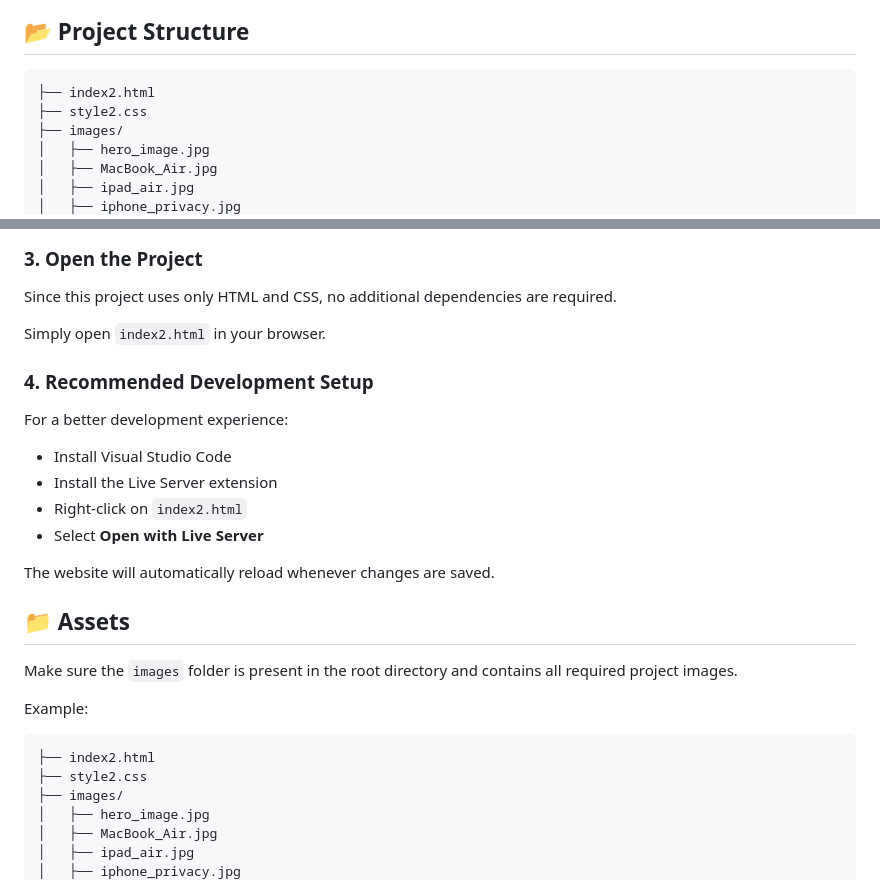
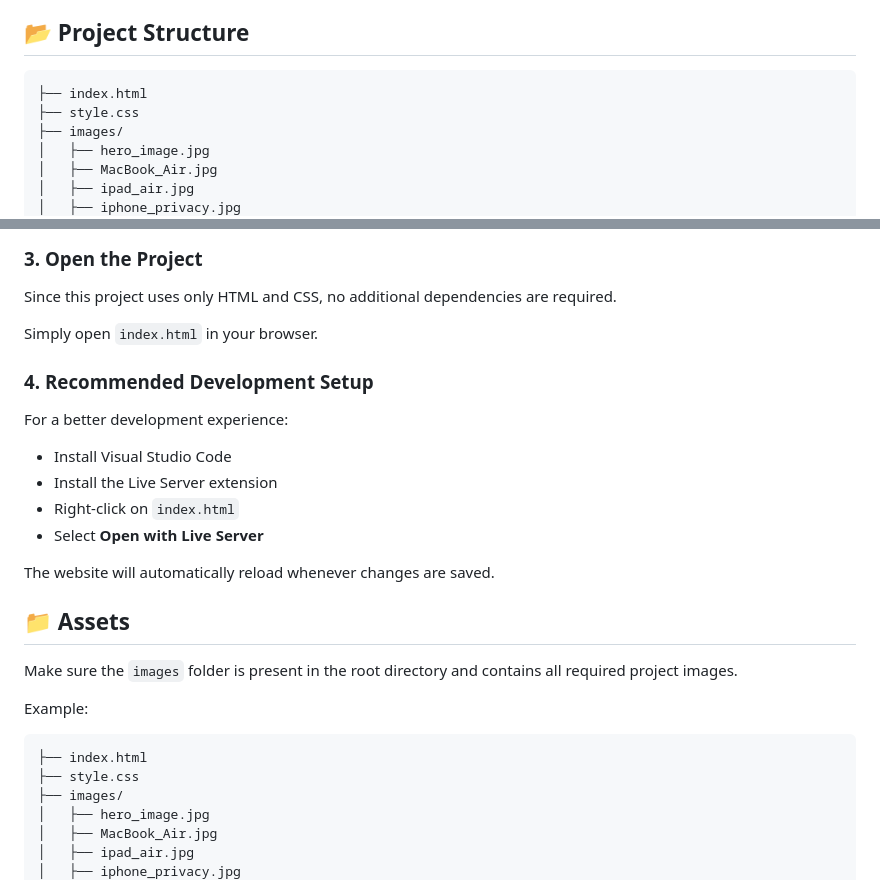
Before and after one commit to sutarpranav-28/Apple-Website-Clone, a Markdown page: README.md, 2 parts joined by grey strips. Rendered like a GitHub page.

Commit message:
Rename HTML and CSS files in README
Updated file names in the project structure and instructions.

````diff
--- a/README.md
+++ b/README.md
@@ -45,8 +45,8 @@ The objective of this project was to:
 
 ## 📂 Project Structure
 ```
-├── index2.html
-├── style2.css
+├── index.html
+├── style.css
 ├── images/
 │   ├── hero_image.jpg
 │   ├── MacBook_Air.jpg
@@ -96,7 +96,7 @@ cd apple-inspired-homepage
 
 Since this project uses only HTML and CSS, no additional dependencies are required.
 
-Simply open `index2.html` in your browser.
+Simply open `index.html` in your browser.
 
 ### 4. Recommended Development Setup
 
@@ -104,7 +104,7 @@ For a better development experience:
 
 * Install Visual Studio Code
 * Install the Live Server extension
-* Right-click on `index2.html`
+* Right-click on `index.html`
 * Select **Open with Live Server**
 
 The website will automatically reload whenever changes are saved.
@@ -116,8 +116,8 @@ Make sure the `images` folder is present in the root directory and contains all
 Example:
 
 ```text
-├── index2.html
-├── style2.css
+├── index.html
+├── style.css
 ├── images/
 │   ├── hero_image.jpg
 │   ├── MacBook_Air.jpg
````
